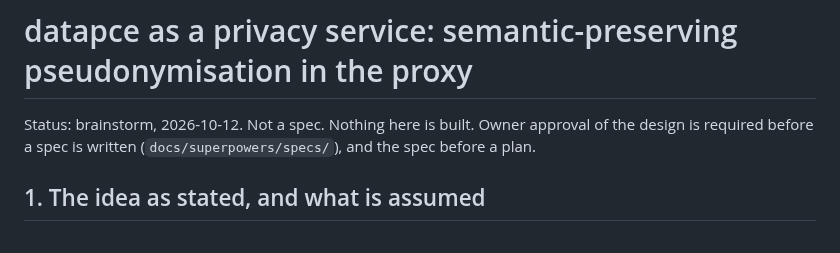
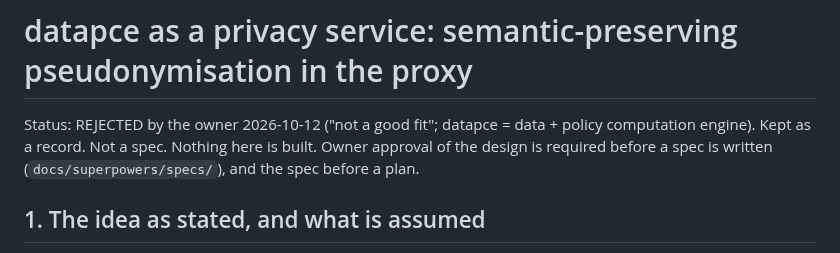
Before and after one commit to runapex/apex-router, a Markdown page: docs/research/2026-10-12-datapce-privacy-proxy-brainstorm.md, the part around the change. GitHub-like rendering.

Commit message:
research: mark privacy-proxy brainstorm rejected

```diff
--- a/docs/research/2026-10-12-datapce-privacy-proxy-brainstorm.md
+++ b/docs/research/2026-10-12-datapce-privacy-proxy-brainstorm.md
@@ -1,6 +1,6 @@
 # datapce as a privacy service: semantic-preserving pseudonymisation in the proxy
 
-Status: brainstorm, 2026-10-12. Not a spec. Nothing here is built. Owner approval of the
+Status: REJECTED by the owner 2026-10-12 ("not a good fit"; datapce = data + policy computation engine). Kept as a record. Not a spec. Nothing here is built. Owner approval of the
 design is required before a spec is written (`docs/superpowers/specs/`), and the spec before
 a plan.
 
```
